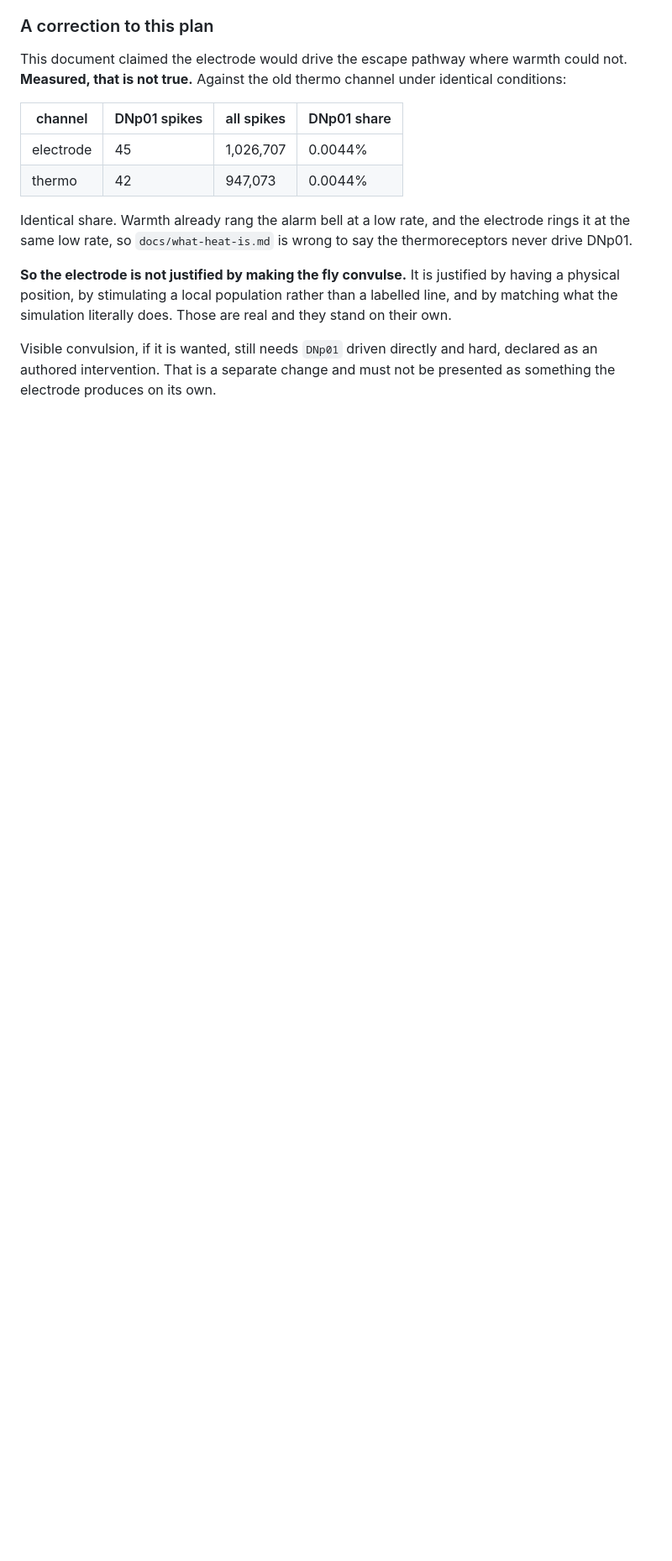
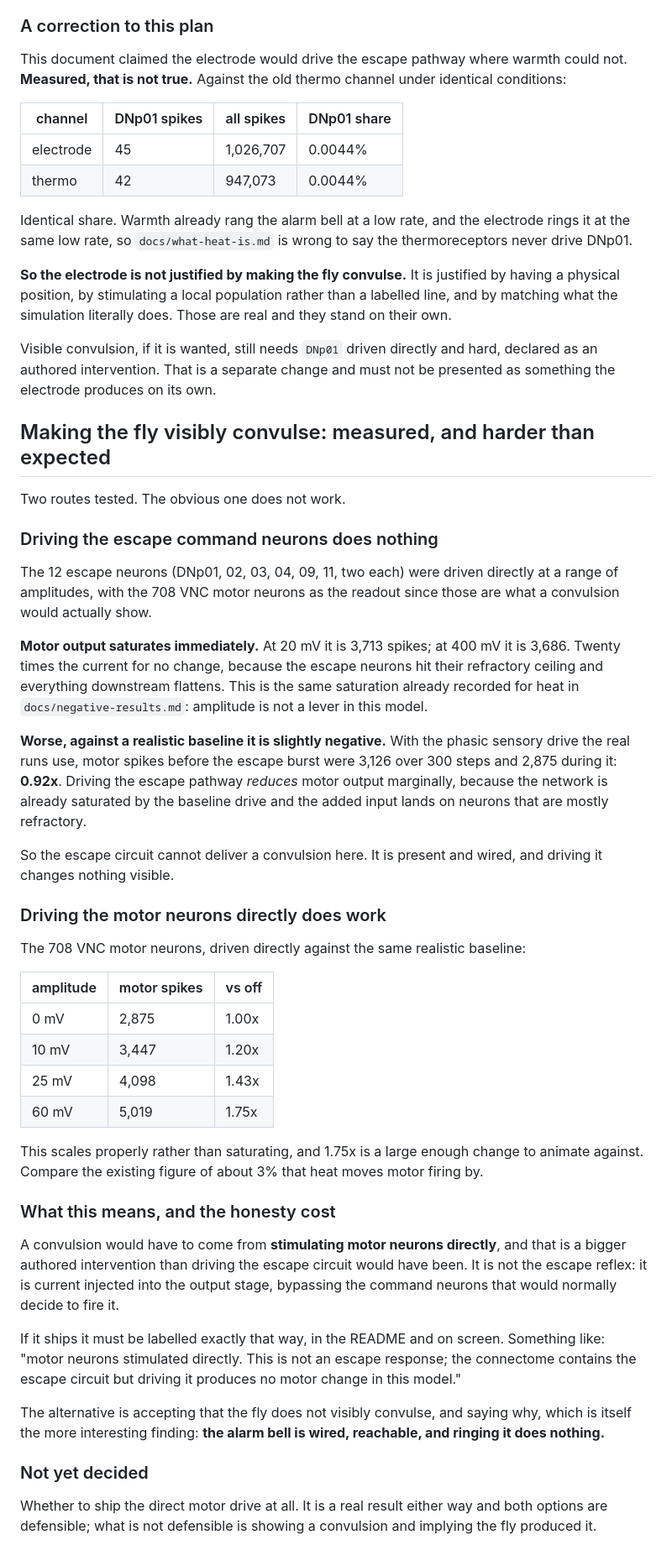
Before and after one commit to aravpanwar/amfly, a Markdown page: docs/electrode-plan.md, the part around the change. Shown at 84% size. GitHub-like rendering; blank space fills up the shorter version.

Commit message:
Record why the fly will not convulse from the escape circuit
Driving the 12 escape command neurons produces no visible motor change.
Output saturates at 20 mV (3,713 motor spikes) and stays there at 400 mV
(3,686), and against the phasic baseline the real runs use it is actually
0.92x: slightly fewer motor spikes than with escape off, because the network
is already saturated and the added input lands on refractory neurons.

Driving the 708 VNC motor neurons directly does scale, reaching 1.75x at
60 mV against the same baseline, so a convulsion is possible but only by
injecting current into the output stage and bypassing the command neurons
that would normally decide to fire it.

Nothing shipped. Recorded so the choice is made with the numbers in view,
because showing a convulsion while implying the fly produced it is the one
version that is not defensible.

```diff
--- a/docs/electrode-plan.md
+++ b/docs/electrode-plan.md
@@ -135,3 +135,68 @@ does. Those are real and they stand on their own.
 Visible convulsion, if it is wanted, still needs `DNp01` driven directly and
 hard, declared as an authored intervention. That is a separate change and must
 not be presented as something the electrode produces on its own.
+
+## Making the fly visibly convulse: measured, and harder than expected
+
+Two routes tested. The obvious one does not work.
+
+### Driving the escape command neurons does nothing
+
+The 12 escape neurons (DNp01, 02, 03, 04, 09, 11, two each) were driven
+directly at a range of amplitudes, with the 708 VNC motor neurons as the
+readout since those are what a convulsion would actually show.
+
+**Motor output saturates immediately.** At 20 mV it is 3,713 spikes; at 400 mV
+it is 3,686. Twenty times the current for no change, because the escape
+neurons hit their refractory ceiling and everything downstream flattens. This
+is the same saturation already recorded for heat in
+`docs/negative-results.md`: amplitude is not a lever in this model.
+
+**Worse, against a realistic baseline it is slightly negative.** With the
+phasic sensory drive the real runs use, motor spikes before the escape burst
+were 3,126 over 300 steps and 2,875 during it: **0.92x**. Driving the escape
+pathway *reduces* motor output marginally, because the network is already
+saturated by the baseline drive and the added input lands on neurons that are
+mostly refractory.
+
+So the escape circuit cannot deliver a convulsion here. It is present and
+wired, and driving it changes nothing visible.
+
+### Driving the motor neurons directly does work
+
+The 708 VNC motor neurons, driven directly against the same realistic
+baseline:
+
+| amplitude | motor spikes | vs off |
+|---|---|---|
+| 0 mV | 2,875 | 1.00x |
+| 10 mV | 3,447 | 1.20x |
+| 25 mV | 4,098 | 1.43x |
+| 60 mV | 5,019 | 1.75x |
+
+This scales properly rather than saturating, and 1.75x is a large enough
+change to animate against. Compare the existing figure of about 3% that heat
+moves motor firing by.
+
+### What this means, and the honesty cost
+
+A convulsion would have to come from **stimulating motor neurons directly**,
+and that is a bigger authored intervention than driving the escape circuit
+would have been. It is not the escape reflex: it is current injected into the
+output stage, bypassing the command neurons that would normally decide to
+fire it.
+
+If it ships it must be labelled exactly that way, in the README and on screen.
+Something like: "motor neurons stimulated directly. This is not an escape
+response; the connectome contains the escape circuit but driving it produces
+no motor change in this model."
+
+The alternative is accepting that the fly does not visibly convulse, and
+saying why, which is itself the more interesting finding: **the alarm bell is
+wired, reachable, and ringing it does nothing.**
+
+### Not yet decided
+
+Whether to ship the direct motor drive at all. It is a real result either way
+and both options are defensible; what is not defensible is showing a
+convulsion and implying the fly produced it.
```
